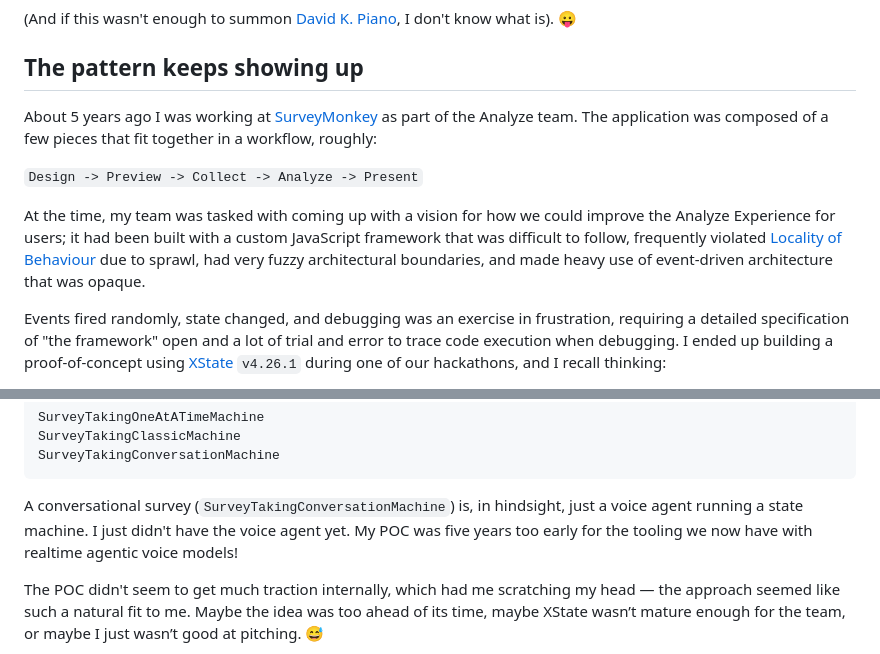
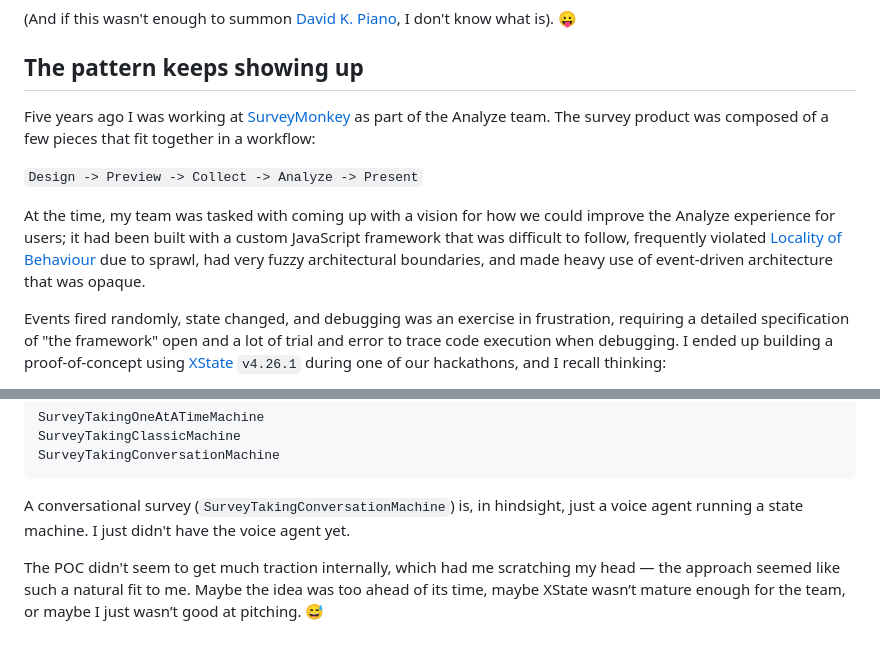
Before and after one commit to davemo/blog.davemo.com, a Markdown page: app/posts/2026-02-14-deterministic-core-agentic-shell.md, 2 parts joined by grey strips. Drawn GitHub-style.

Commit message:
is it done yet

````diff
--- a/app/posts/2026-02-14-deterministic-core-agentic-shell.md
+++ b/app/posts/2026-02-14-deterministic-core-agentic-shell.md
@@ -63,11 +63,11 @@ The point I really wanted to make was, since my time at Vendasta, I have _repeat
 
 ## The pattern keeps showing up
 
-About 5 years ago I was working at [SurveyMonkey](https://www.surveymonkey.com/) as part of the Analyze team. The application was composed of a few pieces that fit together in a workflow, roughly:
+Five years ago I was working at [SurveyMonkey](https://www.surveymonkey.com/) as part of the Analyze team. The survey product was composed of a few pieces that fit together in a workflow:
 
 `Design -> Preview -> Collect -> Analyze -> Present`
 
-At the time, my team was tasked with coming up with a vision for how we could improve the Analyze Experience for users; it had been built with a custom JavaScript framework that was difficult to follow, frequently violated [Locality of Behaviour](https://htmx.org/essays/locality-of-behaviour/) due to sprawl, had very fuzzy architectural boundaries, and made heavy use of event-driven architecture that was opaque.
+At the time, my team was tasked with coming up with a vision for how we could improve the Analyze experience for users; it had been built with a custom JavaScript framework that was difficult to follow, frequently violated [Locality of Behaviour](https://htmx.org/essays/locality-of-behaviour/) due to sprawl, had very fuzzy architectural boundaries, and made heavy use of event-driven architecture that was opaque.
 
 Events fired randomly, state changed, and debugging was an exercise in frustration, requiring a detailed specification of "the framework" open and a lot of trial and error to trace code execution when debugging. I ended up building a proof-of-concept using [XState](https://xstate.js.org/) `v4.26.1` during one of our hackathons, and I recall thinking:
 
@@ -140,7 +140,7 @@ SurveyTakingClassicMachine
 SurveyTakingConversationMachine
 ```
 
-A conversational survey (`SurveyTakingConversationMachine`) is, in hindsight, just a voice agent running a state machine. I just didn't have the voice agent yet. My POC was five years too early for the tooling we now have with realtime agentic voice models!
+A conversational survey (`SurveyTakingConversationMachine`) is, in hindsight, just a voice agent running a state machine. I just didn't have the voice agent yet.
 
 The POC didn't seem to get much traction internally, which had me scratching my head — the approach seemed like such a natural fit to me. Maybe the idea was too ahead of its time, maybe XState wasn’t mature enough for the team, or maybe I just wasn’t good at pitching. 😅
 
````
